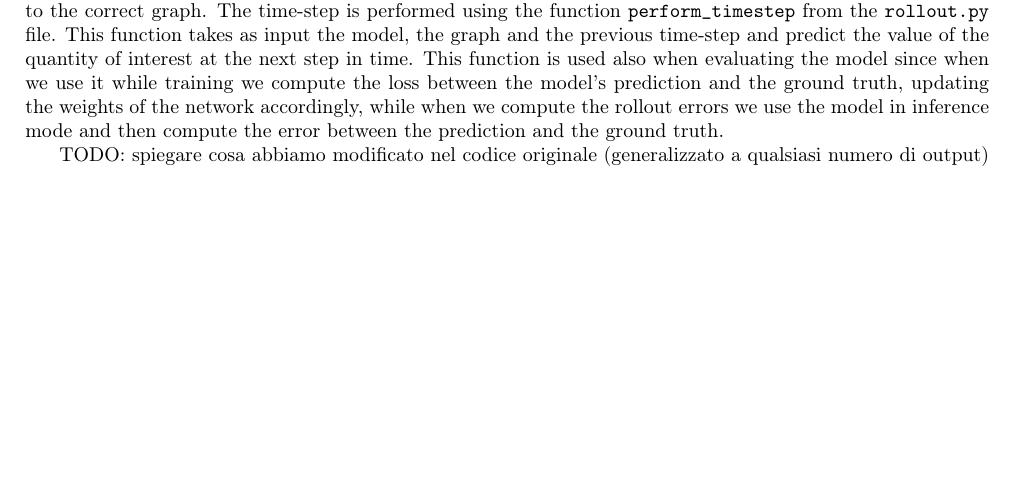
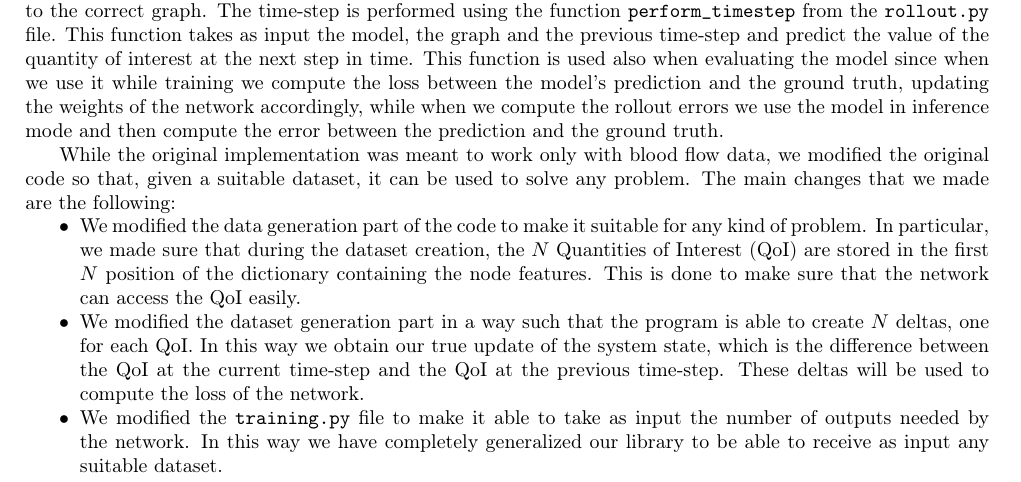
Before and after one commit to itsmebonny/pacsproj, a LaTeX document (report/main.tex): part of page 7 of 11, cut so that both start at the same text, the shorter picture padded with empty space. Compiled offline with pdfLaTeX.

Commit message:
added training part reprt

```diff
--- a/report/main.tex
+++ b/report/main.tex
@@ -419,5 +419,9 @@ bcs\_gnn & Boundary conditions of the GNN \\
 
 With all the hyperparameters set, we can start the training process. Since this part of the code was only modified by us, we will not go into much detail, but we will only describe the main steps. The training starts by taking a dataset composed of \texttt{DGL} graphs, which are split into a train set and a test set. Then are defined a loss (MSE) and a metric (MAE). The dataset is created in such a way that to train the network on all the graphs a map is needed so that when a single time-step is evaluated, the network is able to map that single time-step to the correct graph. The time-step is performed using the function \texttt{perform\_timestep} from the \texttt{rollout.py} file. This function takes as input the model, the graph and the previous time-step and predict the value of the quantity of interest at the next step in time. This function is used also when evaluating the model since when we use it while training we compute the loss between the model's prediction and the ground truth, updating the weights of the network accordingly, while when we compute the rollout errors we use the model in inference mode and then compute the error between the prediction and the ground truth.
 
-TODO: spiegare cosa abbiamo modificato nel codice originale (generalizzato a qualsiasi numero di output)
+While the original implementation was meant to work only with blood flow data, we modified the original code so that, given a suitable dataset, it can be used to solve any problem. The main changes that we made are the following:
+\begin{itemize}
+    \item We modified the data generation part of the code to make it suitable for any kind of problem. In particular, we made sure that during the dataset creation, the \(N\) Quantities of Interest (QoI) are stored in the first \(N\) position of the dictionary containing the node features. This is done to make sure that the network can access the QoI easily.
+    \item We modified the dataset generation part in a way such that the program is able to create \(N\) deltas, one for each QoI. In this way we obtain our true update of the system state, which is the difference between the QoI at the current time-step and the QoI at the previous time-step. These deltas will be used to compute the loss of the network.
+    \item We modified the \texttt{training.py} file to make it able to take as input the number of outputs needed by the network. In this way we have completely generalized our library to be able to receive as input any suitable dataset.
 
```
Also changed, not shown: report/main.tex (1 more changed lines).
